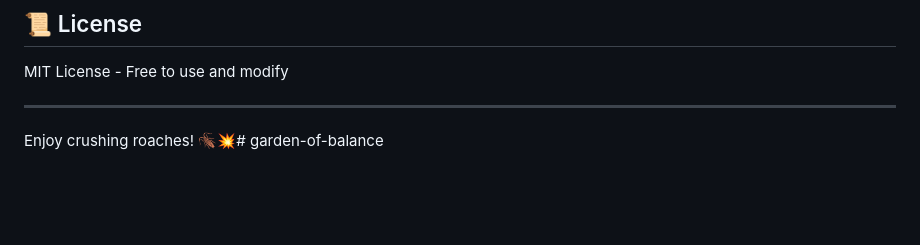
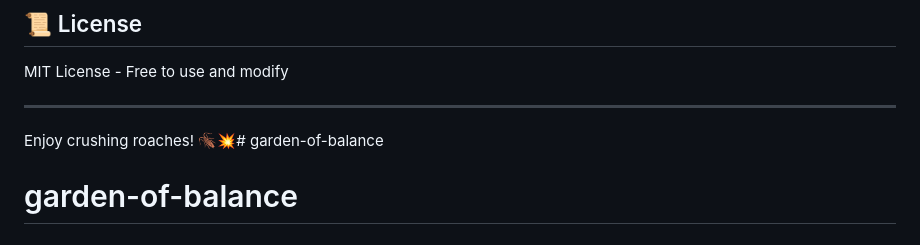
Before and after one commit to LucriiLit/garden-of-balance, a Markdown page: README.md, the part around the change. Rendered like a GitHub page; blank space fills up the shorter version.

```diff
--- a/README.md
+++ b/README.md
@@ -209,3 +209,4 @@ MIT License - Free to use and modify
 ---
 
 Enjoy crushing roaches! 🪳💥# garden-of-balance
+# garden-of-balance
```
